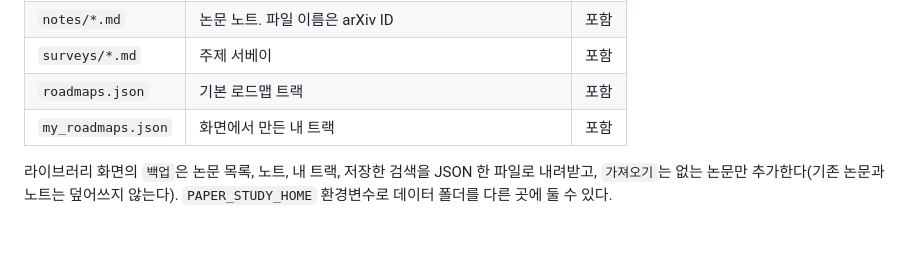
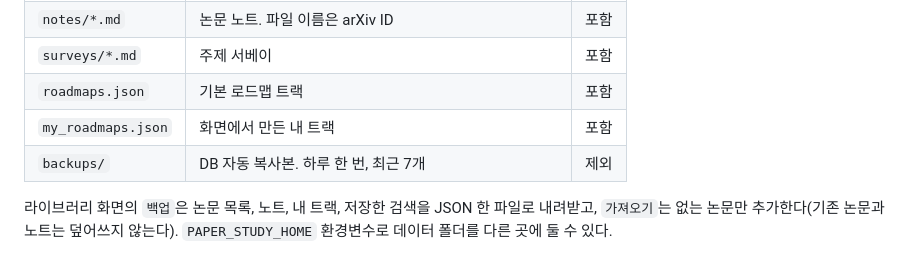
Before and after one commit to kdyeon0309/paper_study, a Markdown page: README.md, the part around the change. Rendered like a GitHub page.

```diff
--- a/README.md
+++ b/README.md
@@ -76,6 +76,7 @@ Claude Code는 터미널 명령으로 라이브러리를 읽고 쓴다. 직접
 | `surveys/*.md` | 주제 서베이 | 포함 |
 | `roadmaps.json` | 기본 로드맵 트랙 | 포함 |
 | `my_roadmaps.json` | 화면에서 만든 내 트랙 | 포함 |
+| `backups/` | DB 자동 복사본. 하루 한 번, 최근 7개 | 제외 |
 
 라이브러리 화면의 `백업`은 논문 목록, 노트, 내 트랙, 저장한 검색을 JSON 한 파일로 내려받고, `가져오기`는 없는 논문만 추가한다(기존 논문과 노트는 덮어쓰지 않는다). `PAPER_STUDY_HOME` 환경변수로 데이터 폴더를 다른 곳에 둘 수 있다.
 
```
Also changed, not shown: IMPROVEMENTS.md (+16 -4 lines).
